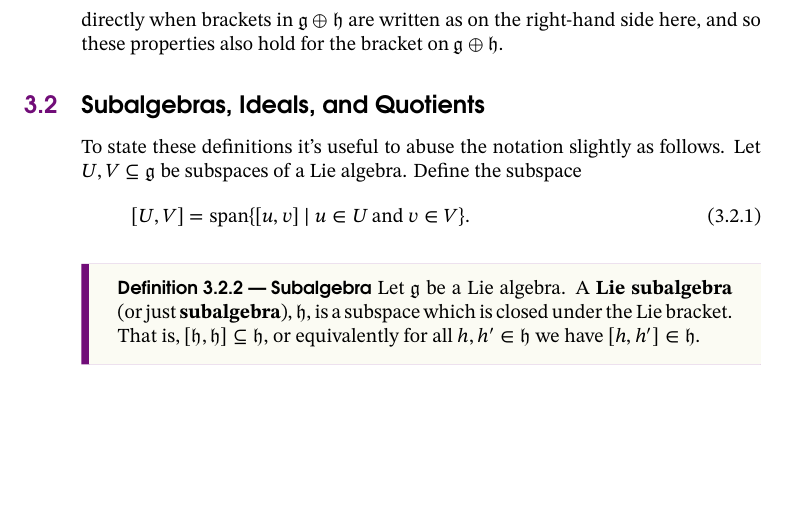
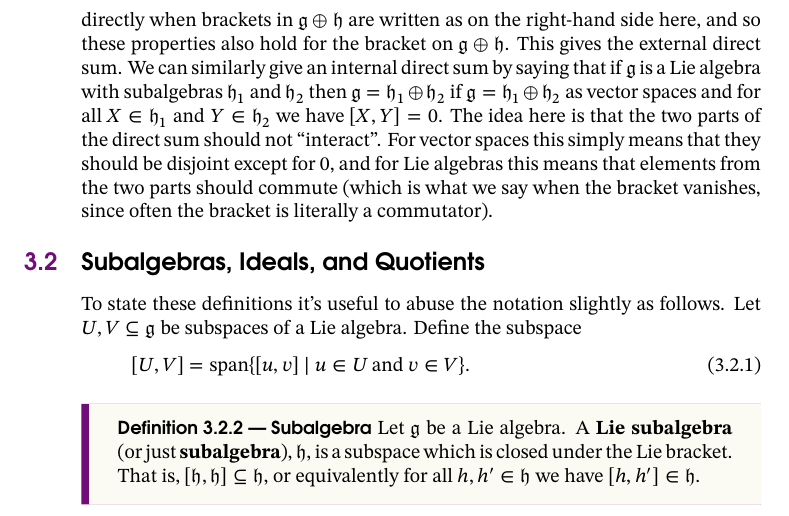
Before and after one commit to WilloughbySeago/phd-courses-notes, a LaTeX thesis (lie-theory/lie-theory.tex): part of page 23 of 34, cut so that both start at the same text, the shorter picture padded with empty space. The pictures show the PDF file lie-theory/lie-theory.pdf that the author committed with the source.

Commit message:
internal direct sum of Lie alg

```diff
--- a/lie-theory/lie-theory.tex
+++ b/lie-theory/lie-theory.tex
@@ -836,6 +836,10 @@ noabbrev
     \end{equation}
     where \(X_1 + Y_1\) and \(X_2 + Y_2\) are two arbitrary elements of \(\lie{g} \oplus \lie{h}\) decomposed into \(X_1, X_2 \in \lie{g}\) and \(Y_1, Y_2 \in \lie{h}\).
     The alternativity and Jacobi identity for \(\lie{g}\) and \(\lie{h}\) apply directly when brackets in \(\lie{g} \oplus \lie{h}\) are written as on the right-hand side here, and so these properties also hold for the bracket on \(\lie{g} \oplus \lie{h}\).
+    This gives the external direct sum.
+    We can similarly give an internal direct sum by saying that if \(\lie{g}\) is a Lie algebra with subalgebras \(\lie{h}_1\) and \(\lie{h}_2\) then \(\lie{g} = \lie{h}_1 \oplus \lie{h}_2\) if \(\lie{g} = \lie{h}_1 \oplus \lie{h}_2\) as vector spaces and for all \(X \in \lie{h}_1\) and \(Y \in \lie{h}_2\) we have \(\bracket{X}{Y} = 0\).
+    The idea here is that the two parts of the direct sum should not \enquote{interact}.
+    For vector spaces this simply means that they should be disjoint except for 0, and for Lie algebras this means that elements from the two parts should commute (which is what we say when the bracket vanishes, since often the bracket is literally a commutator).
 
     \section{Subalgebras, Ideals, and Quotients}
     To state these definitions it's useful to abuse the notation slightly as follows.
```
Also changed, not shown: lie-theory/lie-theory.pdf, lie-theory/lie-theory.tex (2 more changed lines).
